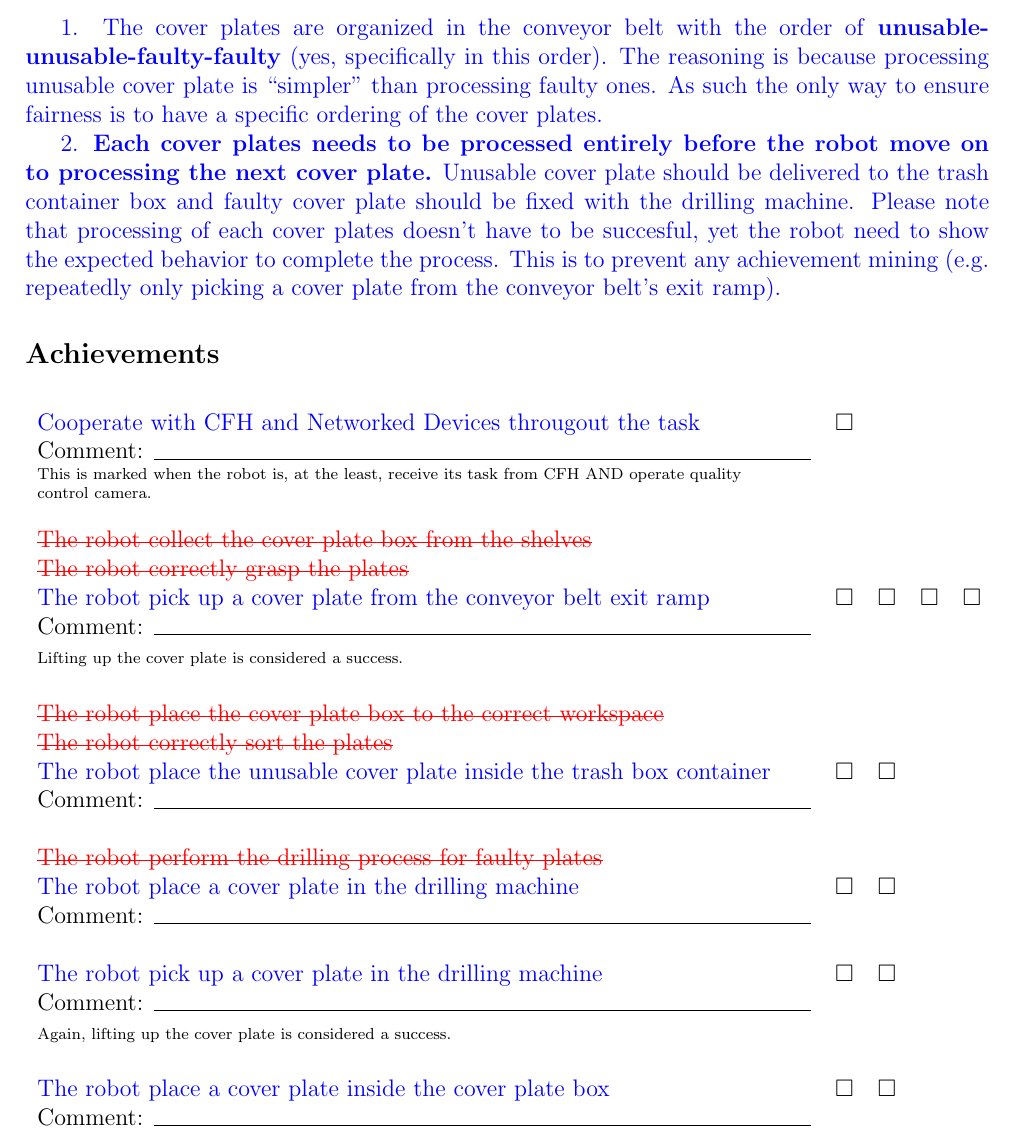
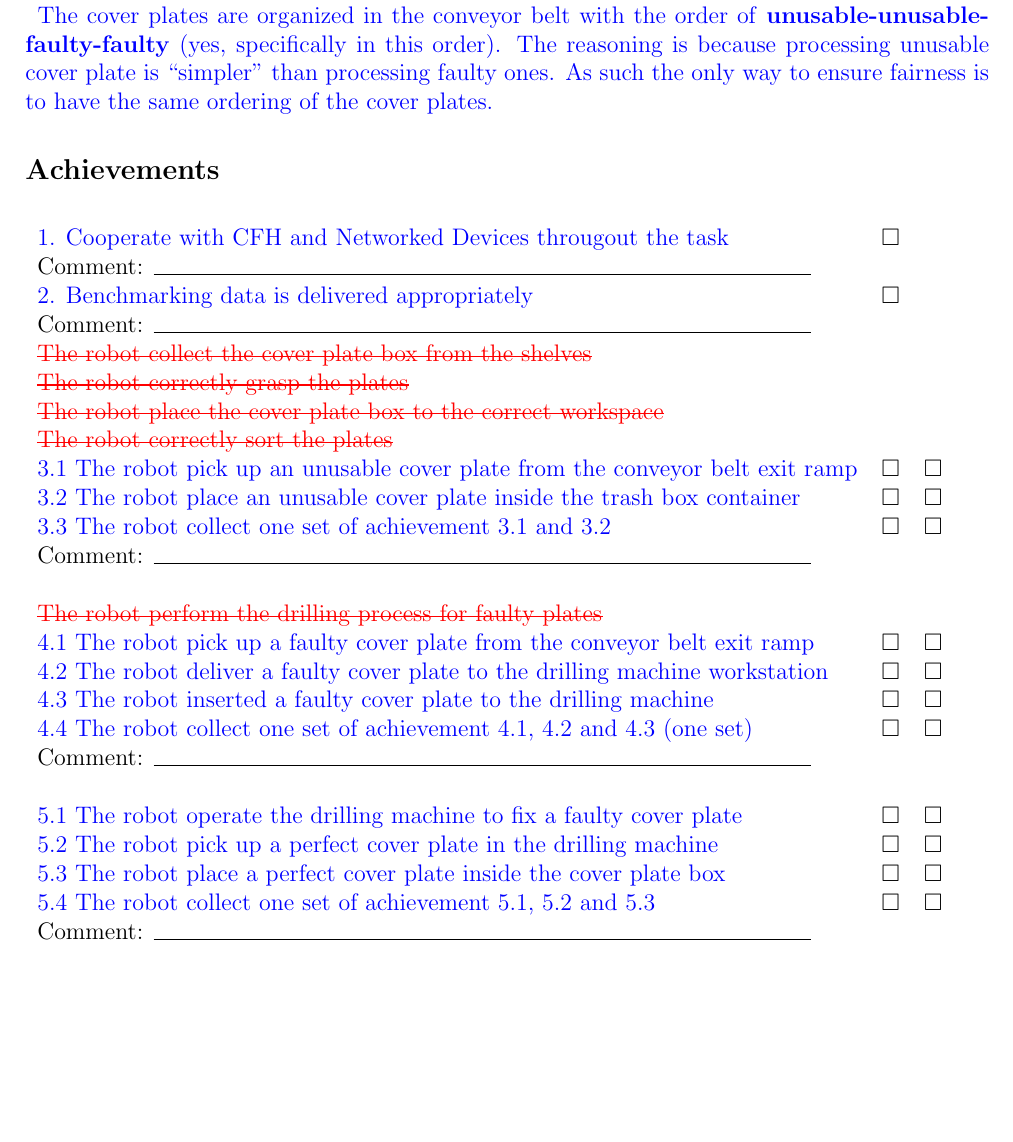
Before and after one commit to rockin-robot-challenge/evaluation_sheets, a LaTeX document (at_work/evaluation_sheets.tex, which reads at_work/tbm_2.tex): part of page 3 of 11, cut so that both start at the same text, the shorter picture padded with empty space. Compiled offline with pdfLaTeX.

Commit message:
Update TBM2

```diff
--- a/at_work/tbm_2.tex
+++ b/at_work/tbm_2.tex
@@ -3,51 +3,44 @@
 \noindent \textbf{Duration}: \line(1,0){50} \hspace{0.5cm} $\square$ \textbf{Timeout} \\
 
 \revadd{Notes on TBM 2 to teams/referee/organizer:\\}
-
-\revadd{1. The cover plates are organized in the conveyor belt with the order of \textbf{unusable-unusable-faulty-faulty} (yes, specifically in this order).
+\revadd{The cover plates are organized in the conveyor belt with the order of \textbf{unusable-unusable-faulty-faulty} (yes, specifically in this order).
 The reasoning is because processing unusable cover plate is ``simpler" than processing faulty ones.
-As such the only way to ensure fairness is to have a specific ordering of the cover plates.}
-
-\revadd{2. \textbf{Each cover plates needs to be processed entirely before the robot move on to processing the next cover plate.}
-Unusable cover plate should be delivered to the trash container box and faulty cover plate should be fixed with the drilling machine.
-Please note that processing of each cover plates doesn't have to be succesful, yet the robot need to show the expected behavior to complete the process.
-This is to prevent any achievement mining (e.g. repeatedly only picking a cover plate from the conveyor belt's exit ramp).}
+As such the only way to ensure fairness is to have the same ordering of the cover plates.}
 
 \subsection*{Achievements}
 \begin{tabular}{ l c c c c}\\
 %\st{The robot correctly identifies perfect plates and sorts them in the corresponding} & &  \\
 %\st{card file box:} & &  \\ \\
 
-\revadd{Cooperate with CFH and Networked Devices througout the task} & $\square$ & \\
+\revadd{1. Cooperate with CFH and Networked Devices througout the task} & $\square$ & \\
 Comment: \line(1,0){330} & & & \\
-\scriptsize{\pbox{15cm}{This is marked when the robot is, at the least, receive its task from CFH AND operate quality \\ control camera.}} & & & \\ \\
+
+\revadd{2. Benchmarking data is delivered appropriately} & $\square$ & \\
+Comment: \line(1,0){330} & & & \\
 
 \revdel{The robot collect the cover plate box from the shelves} & & \\
 
 \revdel{The robot correctly grasp the plates} & & \\
-
-\revadd{The robot pick up a cover plate from the conveyor belt exit ramp} & $\square$ & $\square$  & $\square$ & $\square$ \\
-Comment: \line(1,0){330} & & & \\
-\scriptsize{\pbox{15cm}{Lifting up the cover plate is considered a success.}} & & & \\ \\
-
 \revdel{The robot place the cover plate box to the correct workspace} & & \\
-
 \revdel{The robot correctly sort the plates} & & \\
 
-\revadd{The robot place the unusable cover plate inside the trash box container} & $\square$ & $\square$ \\
+\revadd{3.1 The robot pick up an unusable cover plate from the conveyor belt exit ramp} & $\square$ & $\square$ \\
+\revadd{3.2 The robot place an unusable cover plate inside the trash box container} & $\square$ & $\square$ \\
+\revadd{3.3 The robot collect one set of achievement 3.1 and 3.2} & $\square$ & $\square$ \\
 Comment: \line(1,0){330} & & & \\ \\
 
+
 \revdel{The robot perform the drilling process for faulty plates} & & \\
-\revadd{The robot place a cover plate in the drilling machine} & $\square$ & $\square$ &\\
+\revadd{4.1 The robot pick up a faulty cover plate from the conveyor belt exit ramp} & $\square$ & $\square$ \\
+\revadd{4.2 The robot deliver a faulty cover plate to the drilling machine workstation} & $\square$ & $\square$ &\\
+\revadd{4.3 The robot inserted a faulty cover plate to the drilling machine} & $\square$ & $\square$ &\\
+\revadd{4.4 The robot collect one set of achievement 4.1, 4.2 and 4.3 (one set)} & $\square$ & $\square$ \\
 Comment: \line(1,0){330} & & &\\ \\
 
-
-\revadd{The robot pick up a cover plate in the drilling machine} & $\square$ & $\square$ &\\
-Comment: \line(1,0){330} & & &\\
-\scriptsize{\pbox{15cm}{Again, lifting up the cover plate is considered a success.}} & & & \\ \\
-
-
-\revadd{The robot place a cover plate inside the cover plate box} & $\square$ & $\square$ & & \\
+\revadd{5.1 The robot operate the drilling machine to fix a faulty cover plate}& $\square$ & $\square$ &\\
+\revadd{5.2 The robot pick up a perfect cover plate in the drilling machine} & $\square$ & $\square$ &\\
+\revadd{5.3 The robot place a perfect cover plate inside the cover plate box} & $\square$ & $\square$ & & \\
+\revadd{5.4 The robot collect one set of achievement 5.1, 5.2 and 5.3} & $\square$ & $\square$ \\
 Comment: \line(1,0){330} & & & \\ \\
 
 
```
Also changed, not shown: at_work/evaluation_sheets.pdf, at_work/tbm_2.tex (16 more changed lines).
